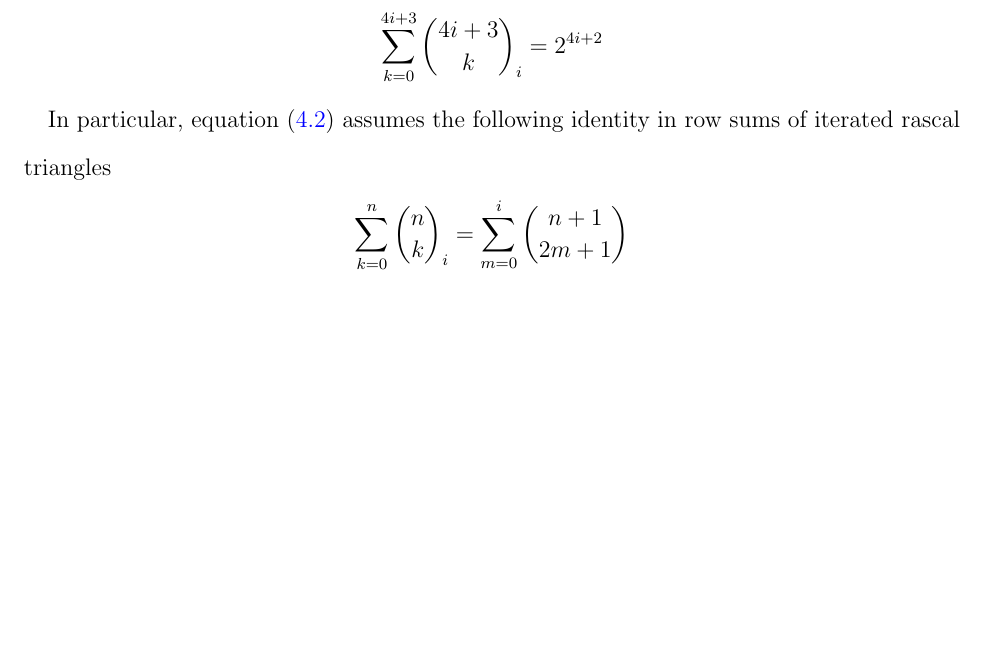
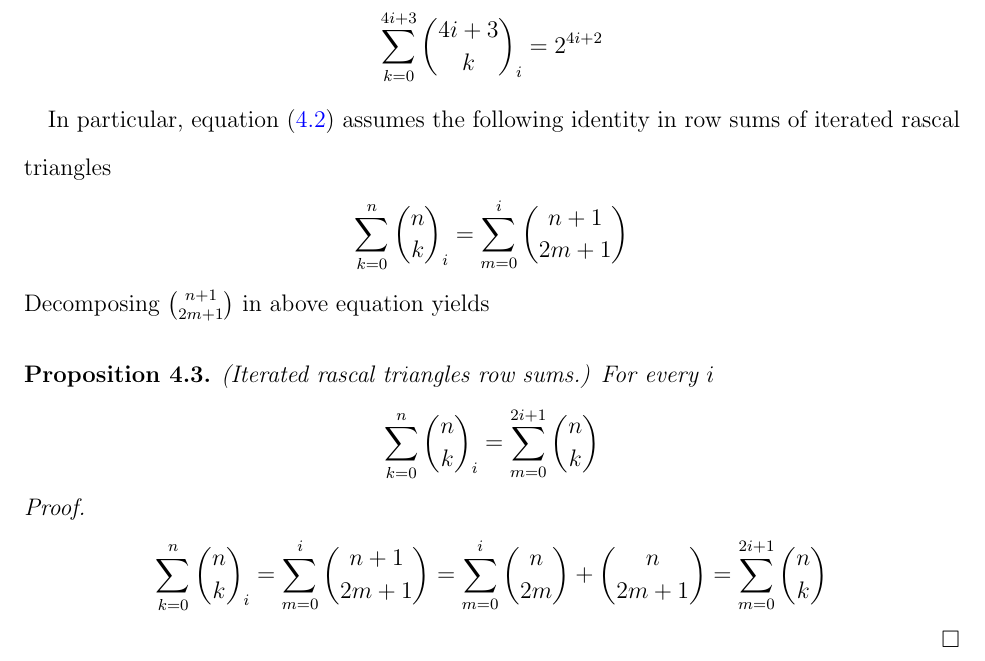
Before and after one commit to kolosovpetro/IdentitiesInRascalTriangle, a LaTeX paper (src/IdentitiesInRascalTriangle.tex, which reads src/sections/05_row_sums_conjecture.tex): part of page 10 of 12, cut so that both start at the same text, the shorter picture padded with empty space. Compiled offline with pdfLaTeX.

Commit message:
add row sums identity

```diff
--- a/src/sections/05_row_sums_conjecture.tex
+++ b/src/sections/05_row_sums_conjecture.tex
@@ -48,8 +48,20 @@ propose the following conjecture for row sums of iterated rascal triangles.
         \sum_{k=0}^{4i+3} \rascalNumber{4i+3}{k}{i} &= 2^{4i+2}
     \end{align*}
 \end{proposition}
-In particular, equation~\eqref{eq:binomial_coefficients_column_sum} assumes the following identity in
+In particular, equation~\eqref{eq:knuth-column-sum} assumes the following identity in
 row sums of iterated rascal triangles
 \begin{align*}
-    \sum\limits_{k=0}^n \rascalNumber{n}{k}{i} = \sum_{m=0}^{i} \binom{n+1}{2m+1}
+    \sum_{k=0}^n \rascalNumber{n}{k}{i} = \sum_{m=0}^{i} \binom{n+1}{2m+1}
 \end{align*}
+Decomposing $\binom{n+1}{2m+1}$ in above equation yields
+\begin{proposition} (Iterated rascal triangles row sums.)
+    For every $i$
+    \begin{align*}
+        \sum_{k=0}^{n} \rascalNumber{n}{k}{i} = \sum_{m=0}^{2i+1} \binom{n}{k}
+    \end{align*}
+    \begin{proof}
+        \begin{align*}
+            \sum_{k=0}^n \rascalNumber{n}{k}{i} = \sum_{m=0}^{i} \binom{n+1}{2m+1} = \sum_{m=0}^{i} \binom{n}{2m} + \binom{n}{2m+1} = \sum_{m=0}^{2i+1} \binom{n}{k}
+        \end{align*}
+    \end{proof}
+\end{proposition}
```
Also changed, not shown: out/IdentitiesInRascalTriangle.pdf, src/sections/05_row_sums_conjecture.tex (2 more changed lines), 2 other files.
